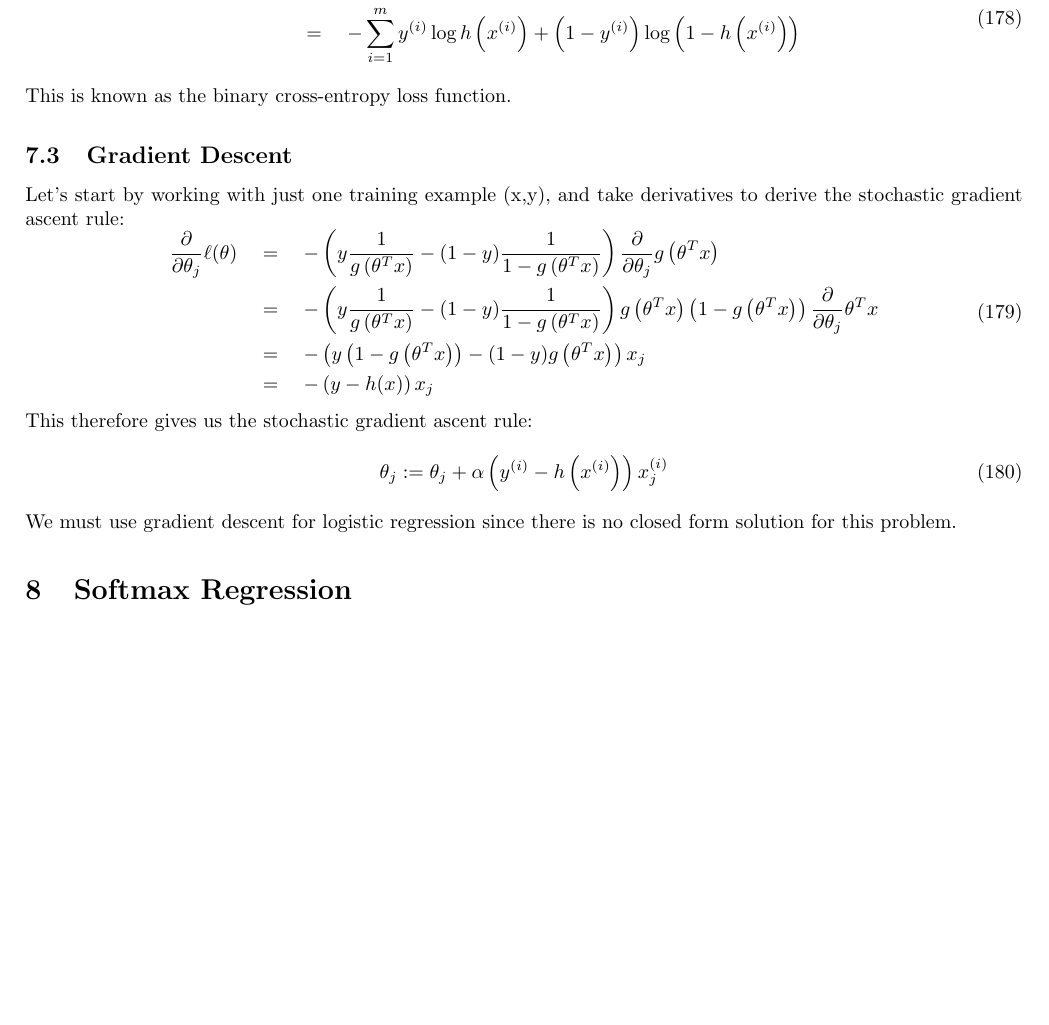
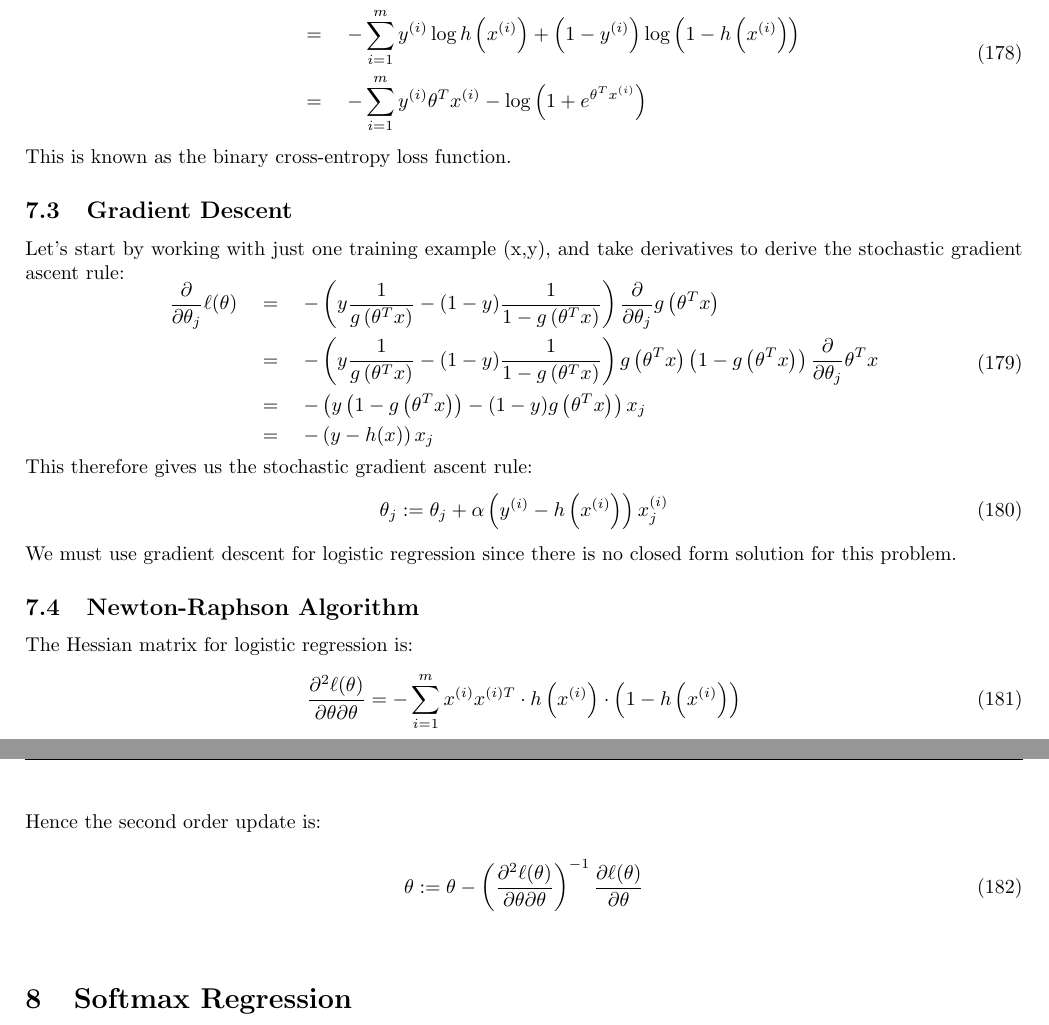
Before and after one commit to nextBillyonair/StudyGuide, a LaTeX document (study_guide.tex): part of page 27 of 35 before the commit and two parts of pages 27 and 28 of 35 after it, the two joined at a grey line, cut so that both start at the same text, the shorter picture padded with empty space. Compiled offline with pdfLaTeX.

Commit message:
Add second order logisitc

```diff
--- a/study_guide.tex
+++ b/study_guide.tex
@@ -1286,7 +1286,8 @@ And taking the negative log likelihood to minimize:
 \begin{equation}
   \begin{aligned}
     \ell ( \theta ) \quad & = \quad -\log L ( \theta ) \\
-    & = \quad -\sum _ { i = 1 } ^ { m } y ^ { ( i ) } \log h \left( x ^ { ( i ) } \right) + \left( 1 - y ^ { ( i ) } \right) \log \left( 1 - h \left( x ^ { ( i ) } \right) \right)
+    & = \quad -\sum _ { i = 1 } ^ { m } y ^ { ( i ) } \log h \left( x ^ { ( i ) } \right) + \left( 1 - y ^ { ( i ) } \right) \log \left( 1 - h \left( x ^ { ( i ) } \right) \right) \\
+    & = \quad -\sum_{i=1}^{m} y^{(i)} \theta^T x^{(i)} - \log \left( 1 + e^{\theta^T x^{(i)}} \right)
   \end{aligned}
 \end{equation}
 This is known as the binary cross-entropy loss function.
@@ -1307,6 +1308,15 @@ This therefore gives us the stochastic gradient ascent rule:
 \end{equation}
 We must use gradient descent for logistic regression since there is no closed
 form solution for this problem.
+\subsection{Newton-Raphson Algorithm}
+The Hessian matrix for logistic regression is:
+\begin{equation}
+  \frac{\partial^2 \ell(\theta)}{\partial \theta \partial \theta} = -\sum_{i=1}^m x^{(i)} x^{(i) T} \cdot h\left(x^{(i)}\right) \cdot \left(1-h\left(x^{(i)}\right)\right)
+\end{equation}
+Hence the second order update is:
+\begin{equation}
+  \theta := \theta - \left( \frac{\partial^2 \ell(\theta)}{\partial \theta \partial \theta} \right)^{-1} \frac{\partial \ell(\theta)}{\partial \theta}
+\end{equation}
 %------------------------------------------------
 \section{Softmax Regression}
 A softmax regression, also called a multiclass logistic regression, is
```
Also changed, not shown: study_guide.pdf.
